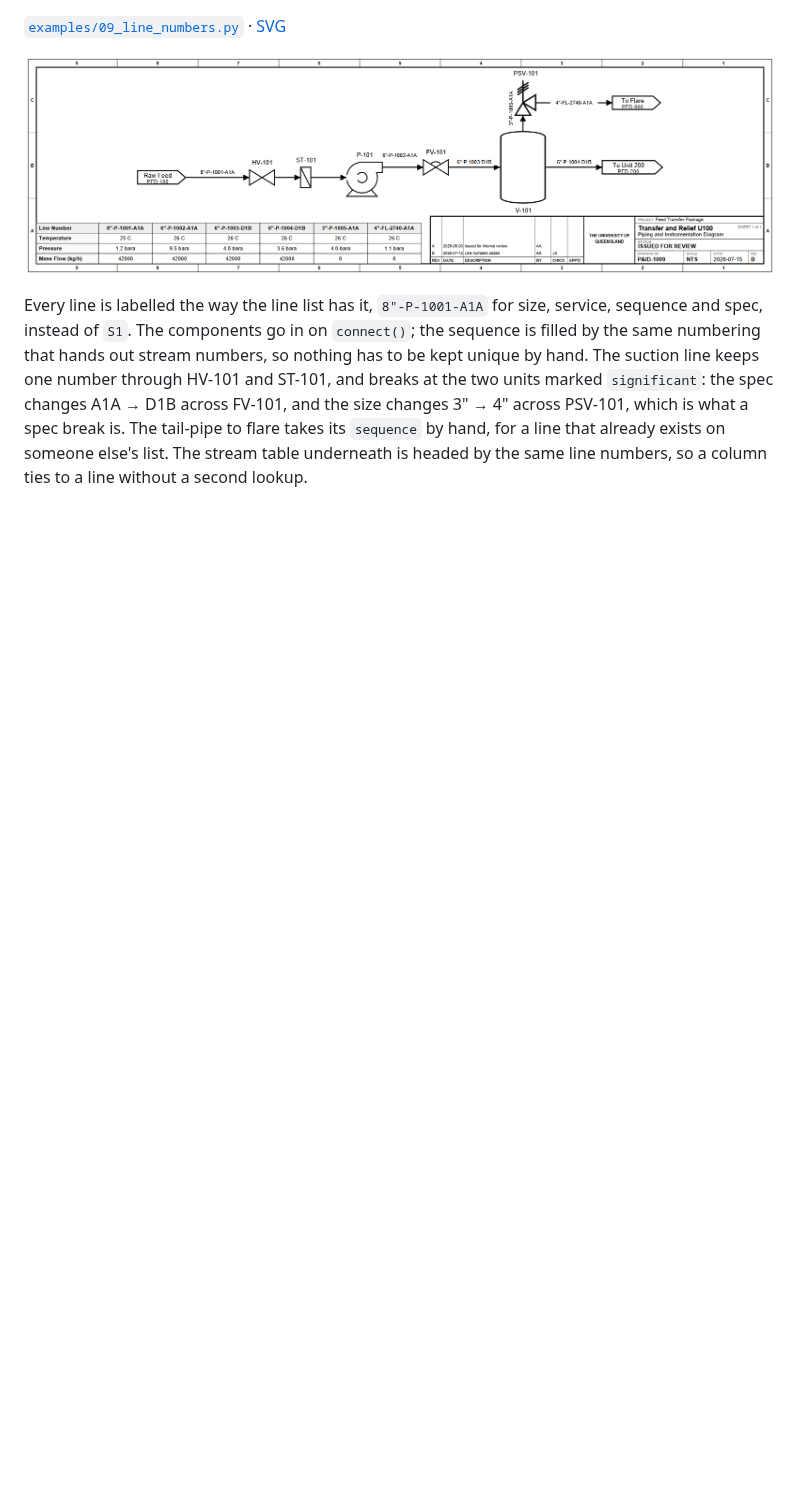
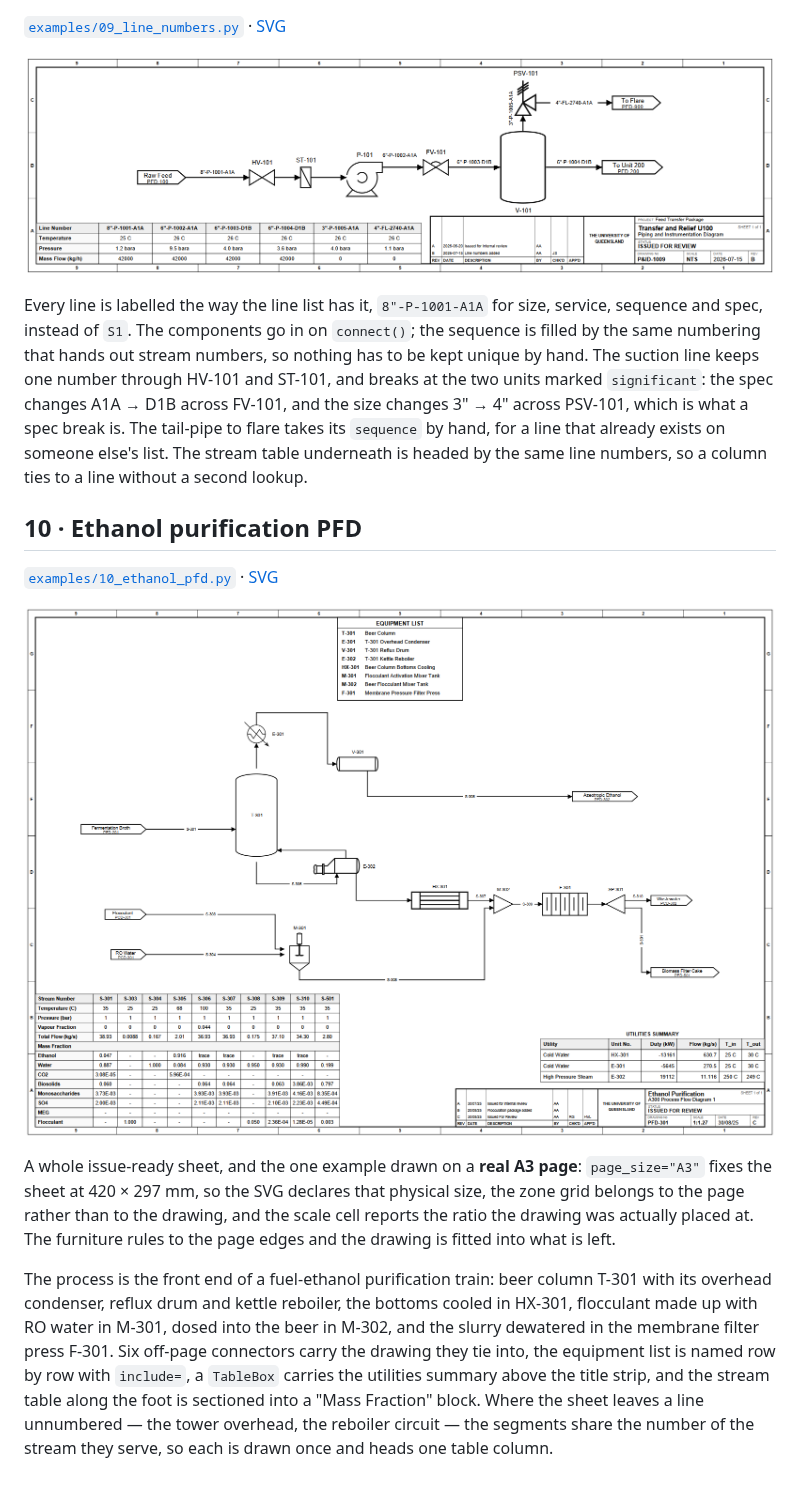
Before and after one commit to Alpha9463/pandid, a Markdown page: docs/gallery/README.md, the part around the change. GitHub-like rendering; pictures changed too: docs/gallery/10_ethanol_pfd.png (added); blank space fills up the shorter version.

```diff
--- a/docs/gallery/README.md
+++ b/docs/gallery/README.md
@@ -159,3 +159,27 @@ number through HV-101 and ST-101, and breaks at the two units marked
 takes its `sequence` by hand, for a line that already exists on someone else's
 list. The stream table underneath is headed by the same line numbers, so a
 column ties to a line without a second lookup.
+
+## 10 · Ethanol purification PFD
+
+[`examples/10_ethanol_pfd.py`](../../examples/10_ethanol_pfd.py) ·
+[SVG](10_ethanol_pfd.svg)
+
+![Ethanol purification PFD](10_ethanol_pfd.png)
+
+A whole issue-ready sheet, and the one example drawn on a **real A3 page**:
+`page_size="A3"` fixes the sheet at 420 × 297 mm, so the SVG declares that
+physical size, the zone grid belongs to the page rather than to the drawing,
+and the scale cell reports the ratio the drawing was actually placed at. The
+furniture rules to the page edges and the drawing is fitted into what is left.
+
+The process is the front end of a fuel-ethanol purification train: beer column
+T-301 with its overhead condenser, reflux drum and kettle reboiler, the bottoms
+cooled in HX-301, flocculant made up with RO water in M-301, dosed into the beer
+in M-302, and the slurry dewatered in the membrane filter press F-301. Six
+off-page connectors carry the drawing they tie into, the equipment list is named
+row by row with `include=`, a `TableBox` carries the utilities summary above the
+title strip, and the stream table along the foot is sectioned into a "Mass
+Fraction" block. Where the sheet leaves a line unnumbered — the tower overhead,
+the reboiler circuit — the segments share the number of the stream they serve,
+so each is drawn once and heads one table column.
```
Also changed, not shown: CHANGELOG.md (+1 -1 lines), README.md (+4 -3 lines), 4 other files.
